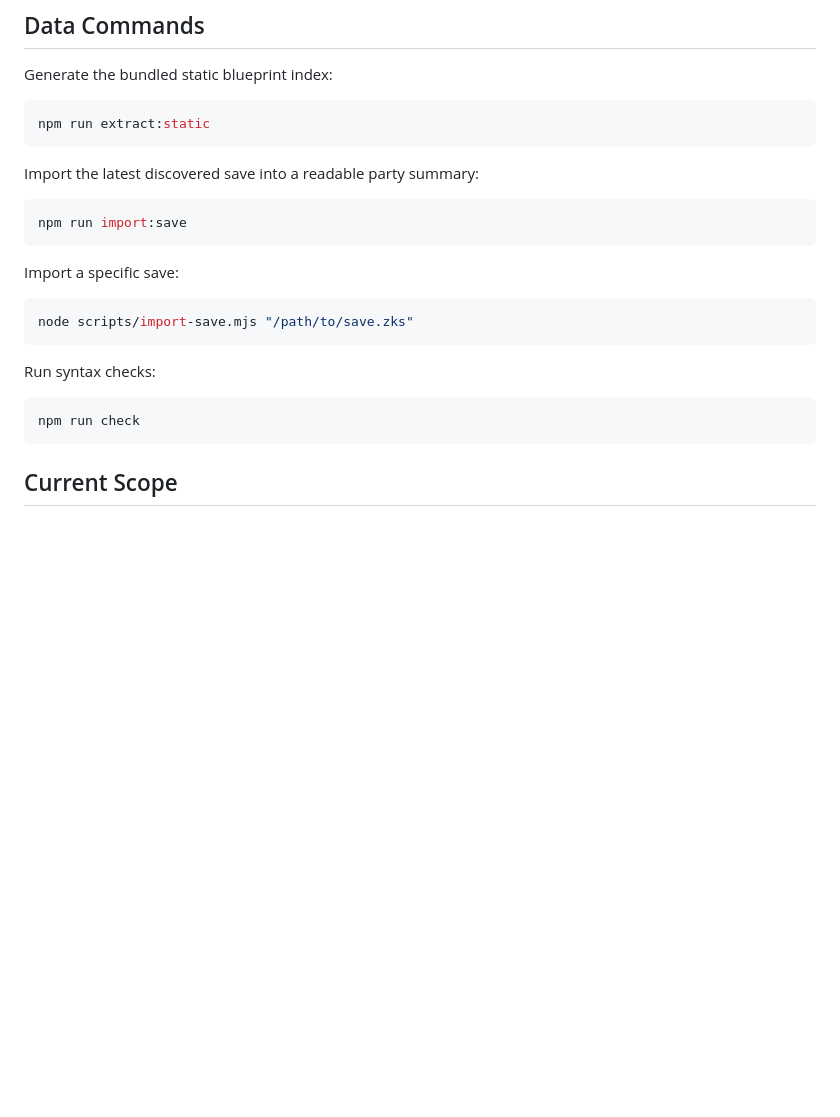
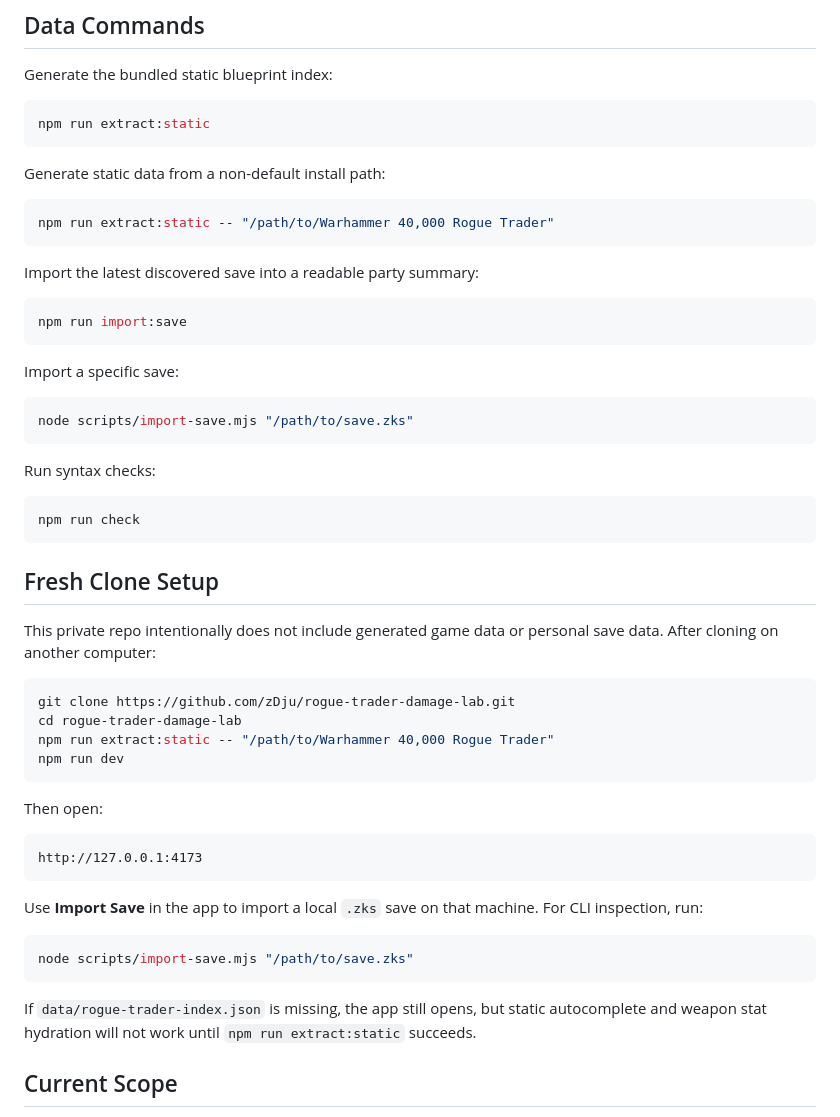
Before and after one commit to zDju/rogue-trader-damage-lab, a Markdown page: README.md, the part around the change. Drawn GitHub-style; blank space fills up the shorter version.

Commit message:
Document fresh clone setup

````diff
--- a/README.md
+++ b/README.md
@@ -33,6 +33,12 @@ Generate the bundled static blueprint index:
 npm run extract:static
 ```
 
+Generate static data from a non-default install path:
+
+```bash
+npm run extract:static -- "/path/to/Warhammer 40,000 Rogue Trader"
+```
+
 Import the latest discovered save into a readable party summary:
 
 ```bash
@@ -50,6 +56,31 @@ Run syntax checks:
 ```bash
 npm run check
 ```
+
+## Fresh Clone Setup
+
+This private repo intentionally does not include generated game data or personal save data. After cloning on another computer:
+
+```bash
+git clone https://github.com/zDju/rogue-trader-damage-lab.git
+cd rogue-trader-damage-lab
+npm run extract:static -- "/path/to/Warhammer 40,000 Rogue Trader"
+npm run dev
+```
+
+Then open:
+
+```text
+http://127.0.0.1:4173
+```
+
+Use **Import Save** in the app to import a local `.zks` save on that machine. For CLI inspection, run:
+
+```bash
+node scripts/import-save.mjs "/path/to/save.zks"
+```
+
+If `data/rogue-trader-index.json` is missing, the app still opens, but static autocomplete and weapon stat hydration will not work until `npm run extract:static` succeeds.
 
 ## Current Scope
 
````
Also changed, not shown: AGENTS.md (+14 -0 lines).
